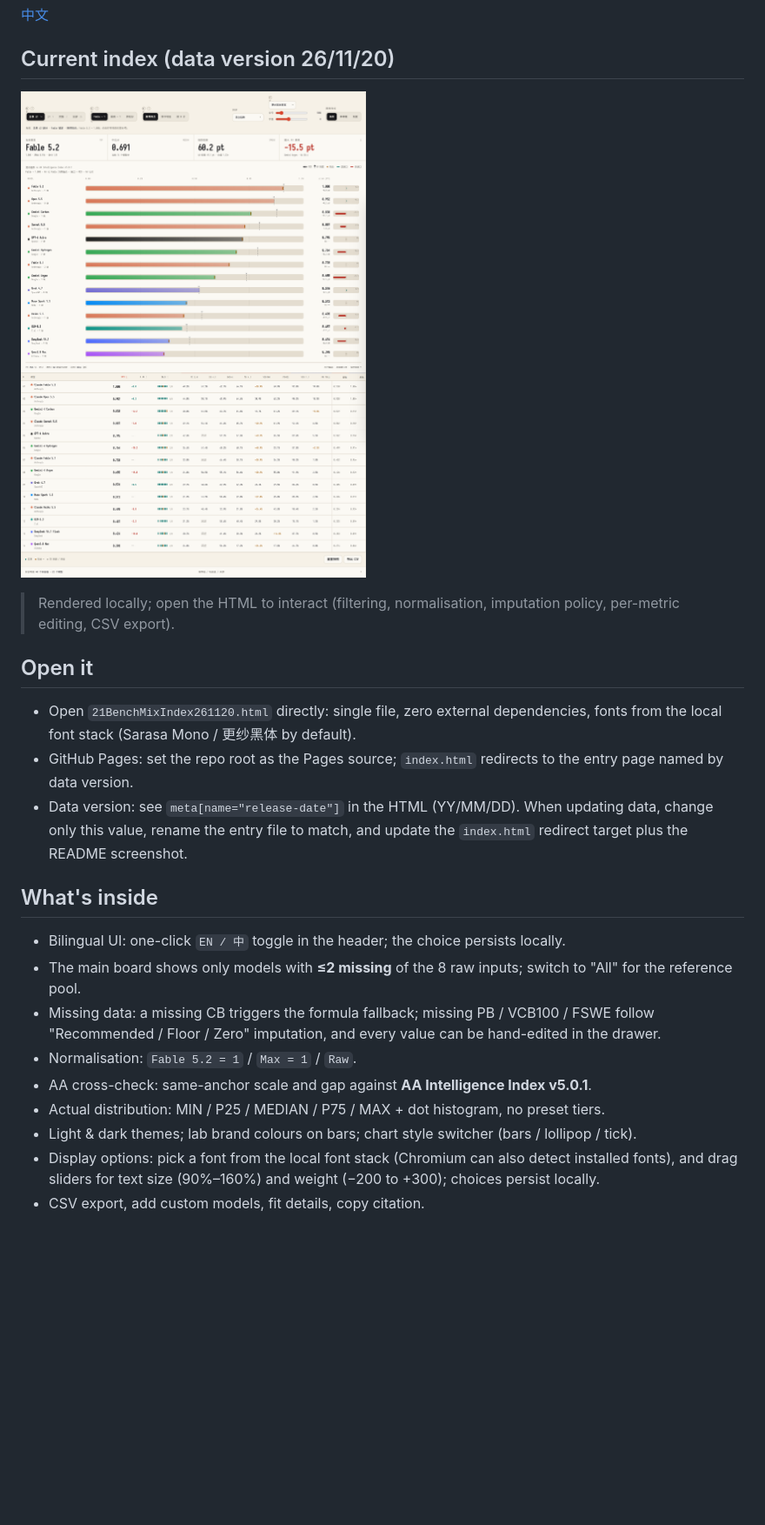
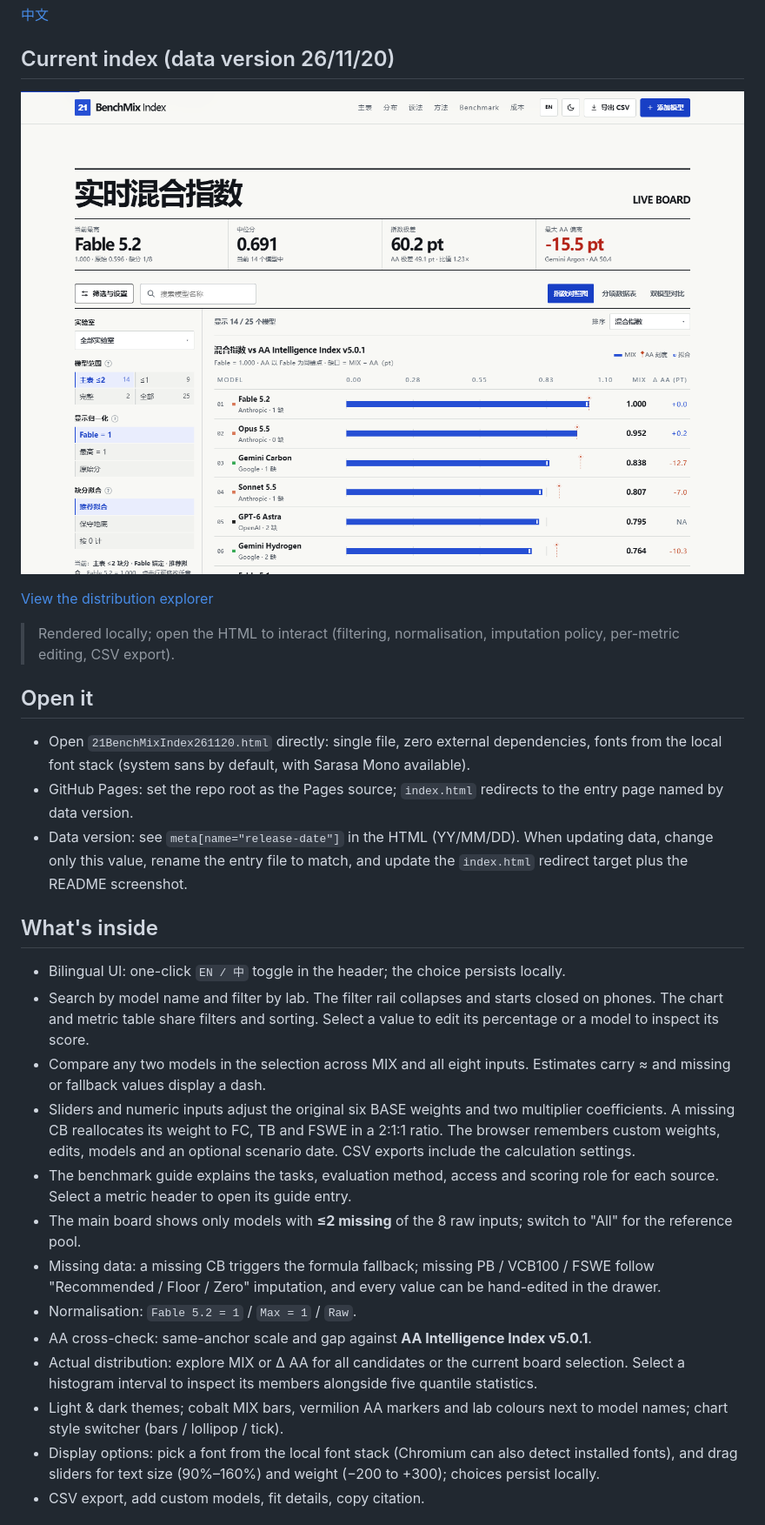
Before and after one commit to 2youg1/21BenchMixIndex, a Markdown page: README.en.md, the part around the change. Shown at 87% size. GitHub-like rendering; pictures changed too: docs/screenshot.png; blank space fills up the shorter version.

```diff
--- a/README.en.md
+++ b/README.en.md
@@ -10,23 +10,29 @@ This is an index, not a leaderboard.
 
 ![Live mixture index · main board (data version 26/11/20)](docs/screenshot.png)
 
+[View the distribution explorer](docs/distribution.png)
+
 > Rendered locally; open the HTML to interact (filtering, normalisation, imputation policy, per-metric editing, CSV export).
 
 ## Open it
 
-- Open `21BenchMixIndex261120.html` directly: single file, zero external dependencies, fonts from the local font stack (Sarasa Mono / 更纱黑体 by default).
+- Open `21BenchMixIndex261120.html` directly: single file, zero external dependencies, fonts from the local font stack (system sans by default, with Sarasa Mono available).
 - GitHub Pages: set the repo root as the Pages source; `index.html` redirects to the entry page named by data version.
 - Data version: see `meta[name="release-date"]` in the HTML (YY/MM/DD). When updating data, change only this value, rename the entry file to match, and update the `index.html` redirect target plus the README screenshot.
 
 ## What's inside
 
 - Bilingual UI: one-click `EN / 中` toggle in the header; the choice persists locally.
+- Search by model name and filter by lab. The filter rail collapses and starts closed on phones. The chart and metric table share filters and sorting. Select a value to edit its percentage or a model to inspect its score.
+- Compare any two models in the selection across MIX and all eight inputs. Estimates carry ≈ and missing or fallback values display a dash.
+- Sliders and numeric inputs adjust the original six BASE weights and two multiplier coefficients. A missing CB reallocates its weight to FC, TB and FSWE in a 2:1:1 ratio. The browser remembers custom weights, edits, models and an optional scenario date. CSV exports include the calculation settings.
+- The benchmark guide explains the tasks, evaluation method, access and scoring role for each source. Select a metric header to open its guide entry.
 - The main board shows only models with **≤2 missing** of the 8 raw inputs; switch to "All" for the reference pool.
 - Missing data: a missing CB triggers the formula fallback; missing PB / VCB100 / FSWE follow "Recommended / Floor / Zero" imputation, and every value can be hand-edited in the drawer.
 - Normalisation: `Fable 5.2 = 1` / `Max = 1` / `Raw`.
 - AA cross-check: same-anchor scale and gap against **AA Intelligence Index v5.0.1**.
-- Actual distribution: MIN / P25 / MEDIAN / P75 / MAX + dot histogram, no preset tiers.
-- Light & dark themes; lab brand colours on bars; chart style switcher (bars / lollipop / tick).
+- Actual distribution: explore MIX or Δ AA for all candidates or the current board selection. Select a histogram interval to inspect its members alongside five quantile statistics.
+- Light & dark themes; cobalt MIX bars, vermilion AA markers and lab colours next to model names; chart style switcher (bars / lollipop / tick).
 - Display options: pick a font from the local font stack (Chromium can also detect installed fonts), and drag sliders for text size (90%–160%) and weight (−200 to +300); choices persist locally.
 - CSV export, add custom models, fit details, copy citation.
 
```
Also changed, not shown: README.md (+9 -3 lines), docs/distribution.png (added), 1 other file.
